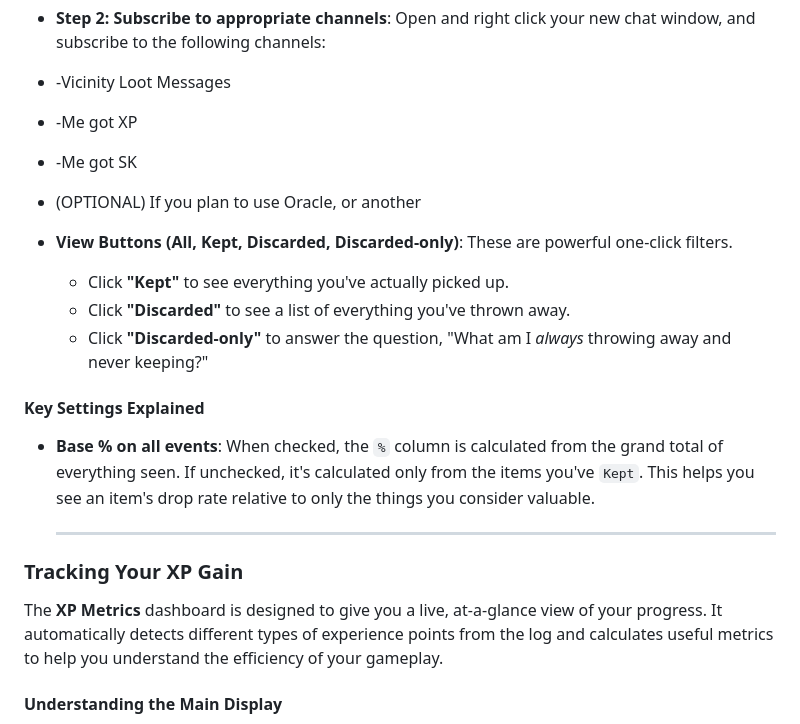
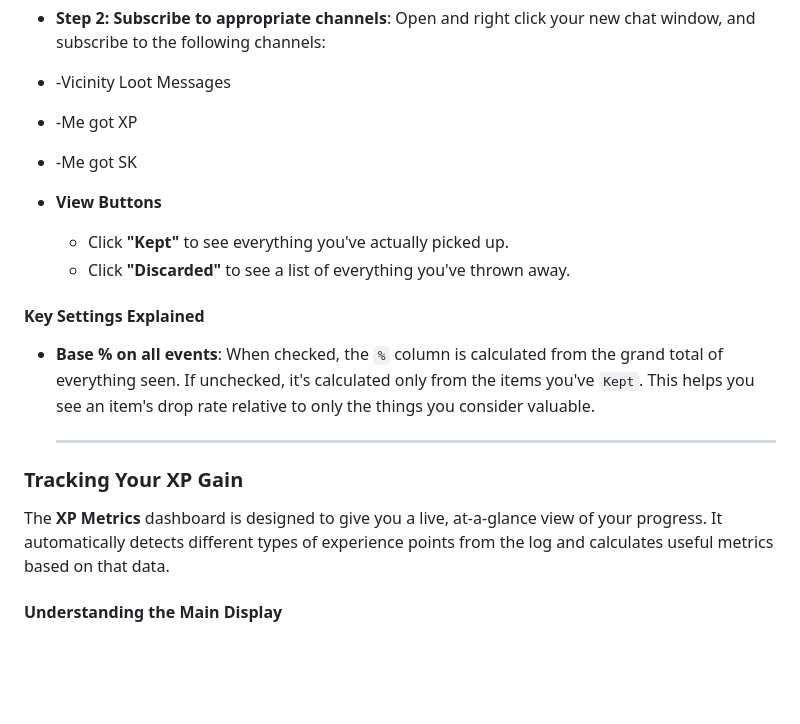
Before and after one commit to thehillbeyondthisone/Xanalytics, a Markdown page: README.md, the part around the change. Drawn GitHub-style; blank space fills up the shorter version.

```diff
--- a/README.md
+++ b/README.md
@@ -22,12 +22,10 @@ A self-contained, browser-based tool for real-time log file analysis. It uses Ch
 *    -Vicinity Loot Messages
 *    -Me got XP
 *    -Me got SK
-* (OPTIONAL) If you plan to use Oracle, or another
 
-* **View Buttons (All, Kept, Discarded, Discarded-only)**: These are powerful one-click filters.
+* **View Buttons**
     * Click **"Kept"** to see everything you've actually picked up.
     * Click **"Discarded"** to see a list of everything you've thrown away.
-    * Click **"Discarded-only"** to answer the question, "What am I *always* throwing away and never keeping?"
 
 #### Key Settings Explained
 
@@ -37,7 +35,7 @@ A self-contained, browser-based tool for real-time log file analysis. It uses Ch
 
 ### Tracking Your XP Gain
 
-The **XP Metrics** dashboard is designed to give you a live, at-a-glance view of your progress. It automatically detects different types of experience points from the log and calculates useful metrics to help you understand the efficiency of your gameplay.
+The **XP Metrics** dashboard is designed to give you a live, at-a-glance view of your progress. It automatically detects different types of experience points from the log and calculates useful metrics based on that data.
 
 #### Understanding the Main Display
 
```
